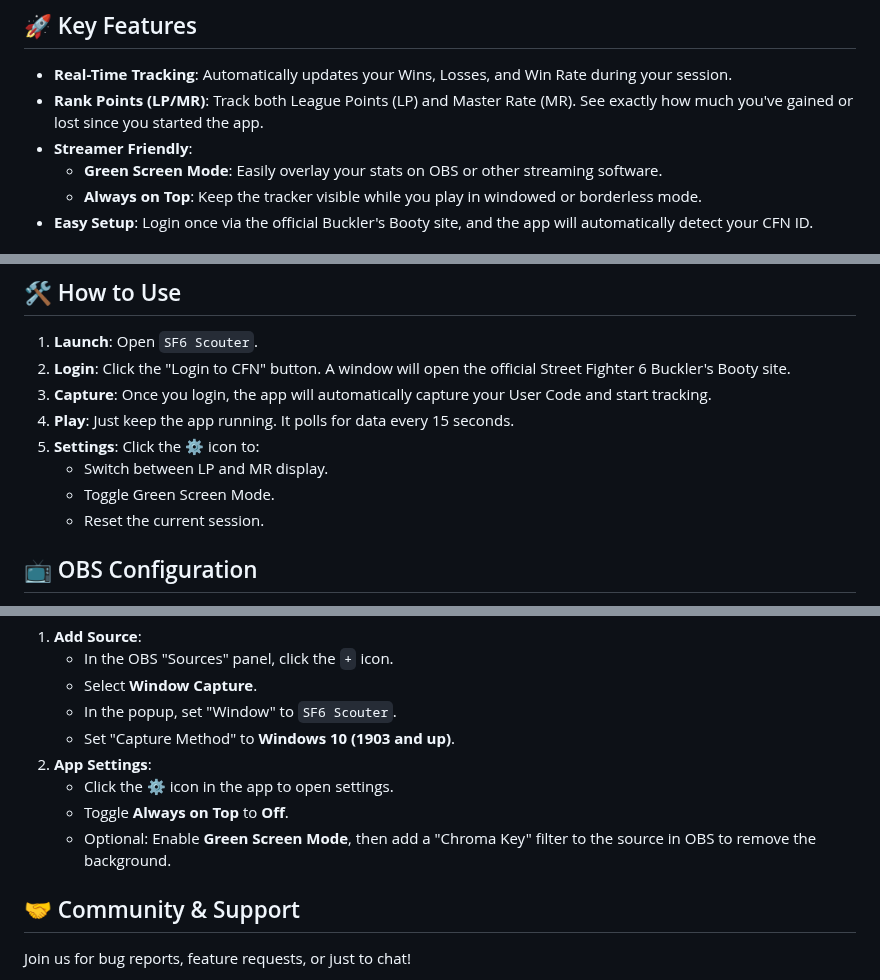
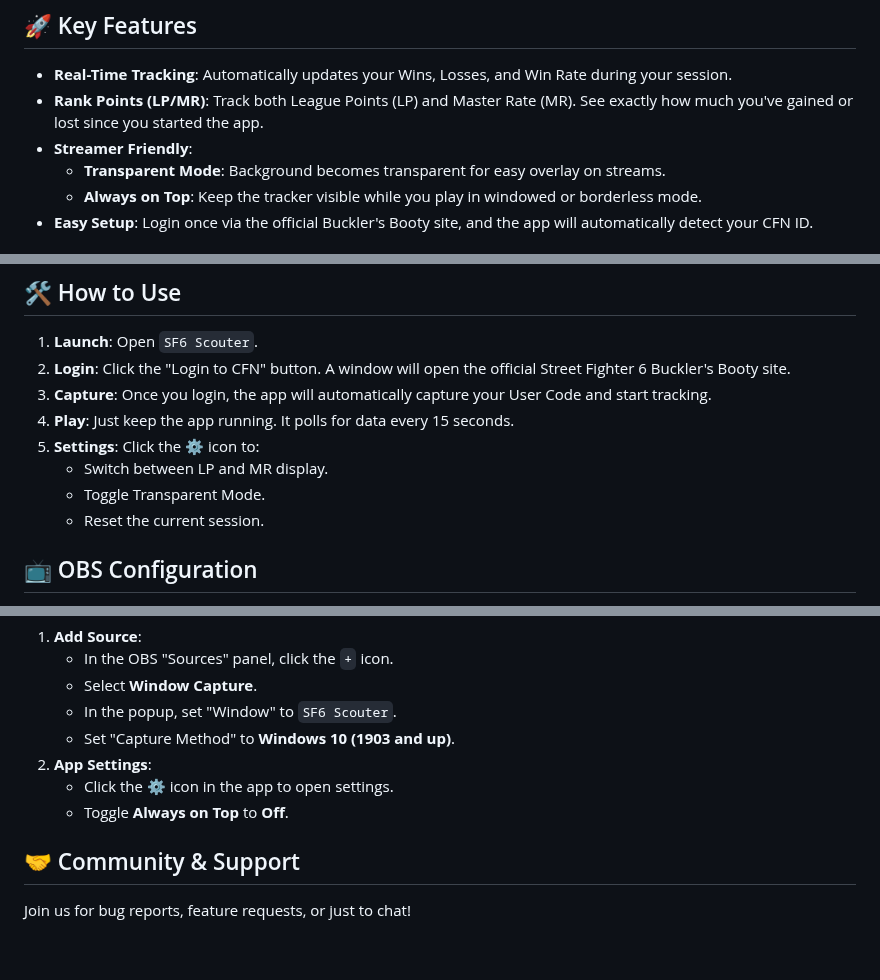
Before and after one commit to RengarLee/sf6_scouter, a Markdown page: README.md, 3 parts joined by grey strips. Rendered like a GitHub page; blank space fills up the shorter version.

```diff
--- a/README.md
+++ b/README.md
@@ -11,7 +11,7 @@
 - **Real-Time Tracking**: Automatically updates your Wins, Losses, and Win Rate during your session.
 - **Rank Points (LP/MR)**: Track both League Points (LP) and Master Rate (MR). See exactly how much you've gained or lost since you started the app.
 - **Streamer Friendly**:
-  - **Green Screen Mode**: Easily overlay your stats on OBS or other streaming software.
+  - **Transparent Mode**: Background becomes transparent for easy overlay on streams.
   - **Always on Top**: Keep the tracker visible while you play in windowed or borderless mode.
 - **Easy Setup**: Login once via the official Buckler's Booty site, and the app will automatically detect your CFN ID.
 
@@ -31,7 +31,7 @@
 4. **Play**: Just keep the app running. It polls for data every 15 seconds.
 5. **Settings**: Click the ⚙️ icon to:
    - Switch between LP and MR display.
-   - Toggle Green Screen Mode.
+   - Toggle Transparent Mode.
    - Reset the current session.
 
 ## 📺 OBS Configuration
@@ -46,7 +46,6 @@ If you want to use **SF6 Scouter** in your stream, follow these steps:
 2. **App Settings**:
    - Click the ⚙️ icon in the app to open settings.
    - Toggle **Always on Top** to **Off**.
-   - Optional: Enable **Green Screen Mode**, then add a "Chroma Key" filter to the source in OBS to remove the background.
 
 ## 🤝 Community & Support
 
```
Also changed, not shown: README_ja.md (+9 -10 lines), README_zh.md (+2 -3 lines).
